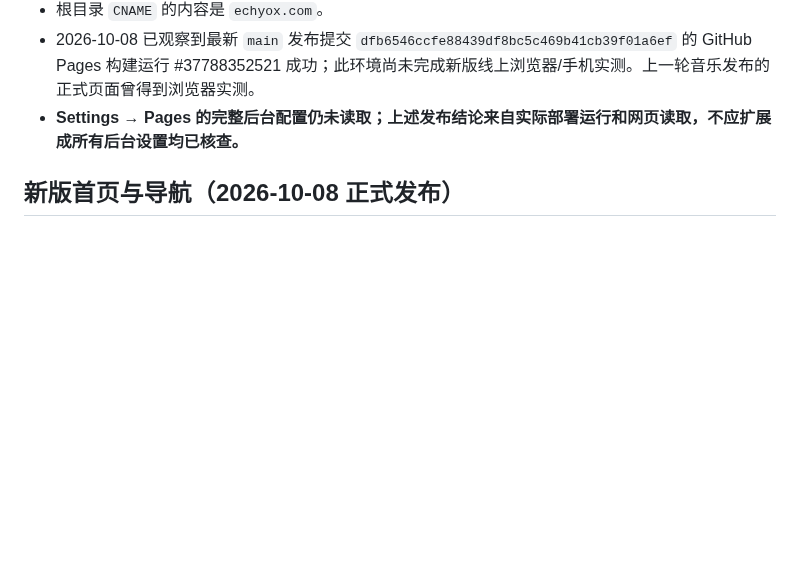
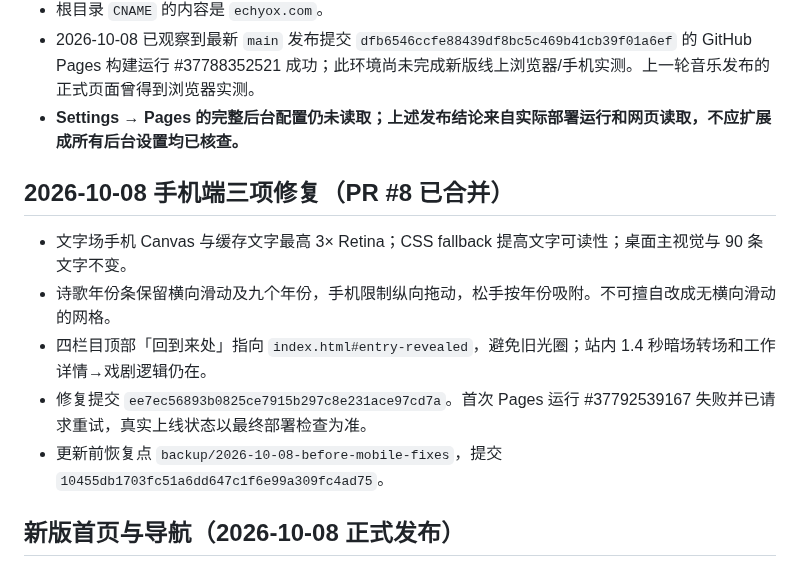
Before and after one commit to Houyuxinx/houyuxin-site, a Markdown page: SITE_STRUCTURE.md, the part around the change. GitHub-like rendering; blank space fills up the shorter version.

Commit message:
docs: record mobile release backup and deployment state in SITE_STRUCTURE.md

```diff
--- a/SITE_STRUCTURE.md
+++ b/SITE_STRUCTURE.md
@@ -8,6 +8,13 @@
 - 根目录 `CNAME` 的内容是 `echyox.com`。
 - 2026-10-08 已观察到最新 `main` 发布提交 `dfb6546ccfe88439df8bc5c469b41cb39f01a6ef` 的 GitHub Pages 构建运行 #37788352521 成功；此环境尚未完成新版线上浏览器/手机实测。上一轮音乐发布的正式页面曾得到浏览器实测。
 - **Settings → Pages 的完整后台配置仍未读取；上述发布结论来自实际部署运行和网页读取，不应扩展成所有后台设置均已核查。**
+
+## 2026-10-08 手机端三项修复（PR #8 已合并）
+- 文字场手机 Canvas 与缓存文字最高 3× Retina；CSS fallback 提高文字可读性；桌面主视觉与 90 条文字不变。
+- 诗歌年份条保留横向滑动及九个年份，手机限制纵向拖动，松手按年份吸附。不可擅自改成无横向滑动的网格。
+- 四栏目顶部「回到来处」指向 `index.html#entry-revealed`，避免旧光圈；站内 1.4 秒暗场转场和工作详情→戏剧逻辑仍在。
+- 修复提交 `ee7ec56893b0825ce7915b297c8e231ace97cd7a`。首次 Pages 运行 #37792539167 失败并已请求重试，真实上线状态以最终部署检查为准。
+- 更新前恢复点 `backup/2026-10-08-before-mobile-fixes`，提交 `10455db1703fc51a6dd647c1f6e99a309fc4ad75`。
 
 ## 新版首页与导航（2026-10-08 正式发布）
 - 默认 `index.html` 先展示文学文字场；画面中心人名和「进入尚未完成之处」，点击后显示原四大栏目。
```
